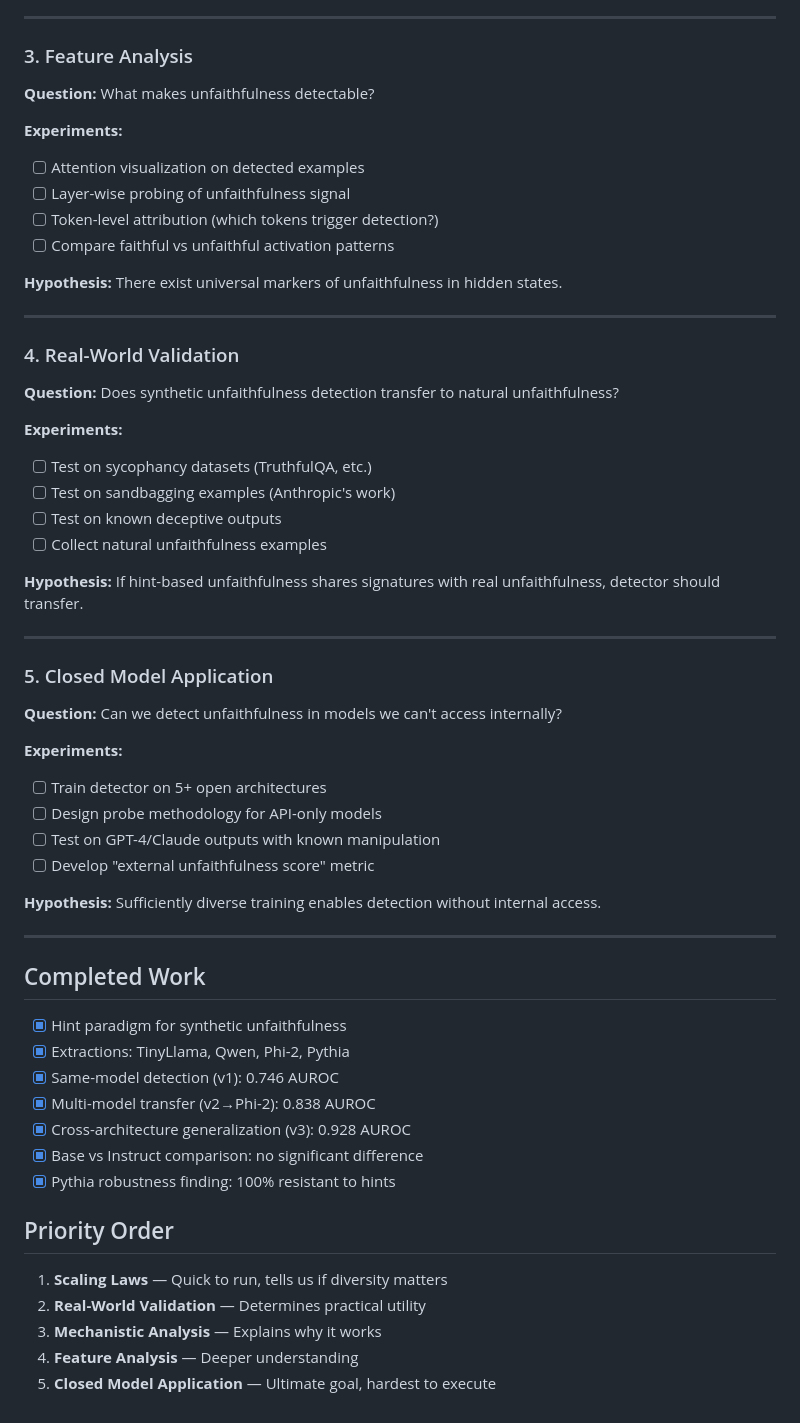
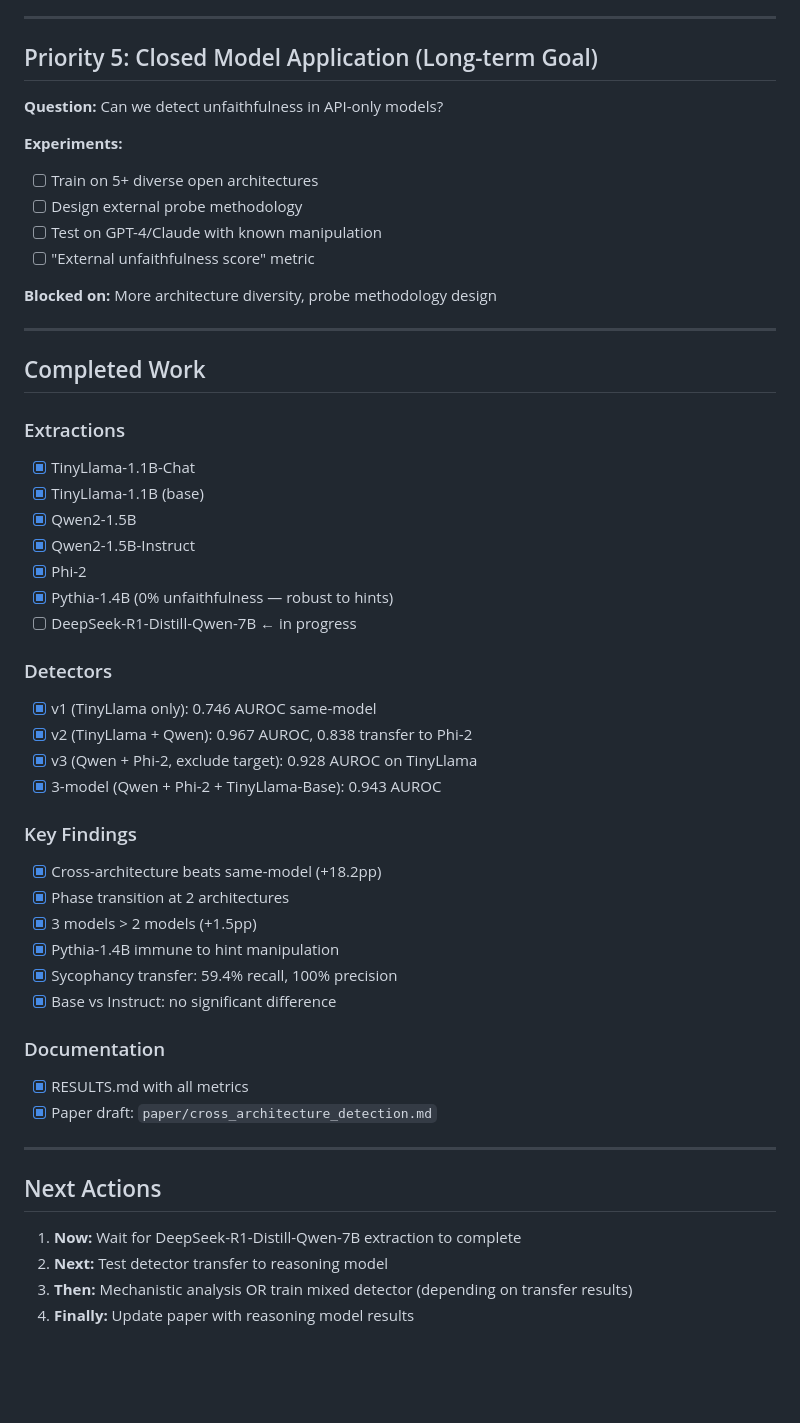
Before and after one commit to bkidd1/jain, a Markdown page: experiments/02_divergence_detection/ROADMAP.md, the part around one of its changes. GitHub-like rendering; blank space fills up the shorter version.

Commit message:
Update roadmap: prioritize reasoning models, reflect field context

```diff
--- a/experiments/02_divergence_detection/ROADMAP.md
+++ b/experiments/02_divergence_detection/ROADMAP.md
@@ -45,59 +82,54 @@
 
 ---
 
-### 3. Feature Analysis
-**Question:** What makes unfaithfulness detectable?
+## Priority 5: Closed Model Application (Long-term Goal)
+
+**Question:** Can we detect unfaithfulness in API-only models?
 
 **Experiments:**
-- [ ] Attention visualization on detected examples
-- [ ] Layer-wise probing of unfaithfulness signal
-- [ ] Token-level attribution (which tokens trigger detection?)
-- [ ] Compare faithful vs unfaithful activation patterns
+- [ ] Train on 5+ diverse open architectures
+- [ ] Design external probe methodology
+- [ ] Test on GPT-4/Claude with known manipulation
+- [ ] "External unfaithfulness score" metric
 
-**Hypothesis:** There exist universal markers of unfaithfulness in hidden states.
-
----
-
-### 4. Real-World Validation
-**Question:** Does synthetic unfaithfulness detection transfer to natural unfaithfulness?
-
-**Experiments:**
-- [ ] Test on sycophancy datasets (TruthfulQA, etc.)
-- [ ] Test on sandbagging examples (Anthropic's work)
-- [ ] Test on known deceptive outputs
-- [ ] Collect natural unfaithfulness examples
-
-**Hypothesis:** If hint-based unfaithfulness shares signatures with real unfaithfulness, detector should transfer.
-
----
-
-### 5. Closed Model Application
-**Question:** Can we detect unfaithfulness in models we can't access internally?
-
-**Experiments:**
-- [ ] Train detector on 5+ open architectures
-- [ ] Design probe methodology for API-only models
-- [ ] Test on GPT-4/Claude outputs with known manipulation
-- [ ] Develop "external unfaithfulness score" metric
-
-**Hypothesis:** Sufficiently diverse training enables detection without internal access.
+**Blocked on:** More architecture diversity, probe methodology design
 
 ---
 
 ## Completed Work
 
-- [x] Hint paradigm for synthetic unfaithfulness
-- [x] Extractions: TinyLlama, Qwen, Phi-2, Pythia
-- [x] Same-model detection (v1): 0.746 AUROC
-- [x] Multi-model transfer (v2→Phi-2): 0.838 AUROC
-- [x] Cross-architecture generalization (v3): 0.928 AUROC
-- [x] Base vs Instruct comparison: no significant difference
-- [x] Pythia robustness finding: 100% resistant to hints
+### Extractions
+- [x] TinyLlama-1.1B-Chat
+- [x] TinyLlama-1.1B (base)
+- [x] Qwen2-1.5B
+- [x] Qwen2-1.5B-Instruct
+- [x] Phi-2
+- [x] Pythia-1.4B (0% unfaithfulness — robust to hints)
+- [ ] DeepSeek-R1-Distill-Qwen-7B ← in progress
 
-## Priority Order
+### Detectors
+- [x] v1 (TinyLlama only): 0.746 AUROC same-model
+- [x] v2 (TinyLlama + Qwen): 0.967 AUROC, 0.838 transfer to Phi-2
+- [x] v3 (Qwen + Phi-2, exclude target): 0.928 AUROC on TinyLlama
+- [x] 3-model (Qwen + Phi-2 + TinyLlama-Base): 0.943 AUROC
 
-1. **Scaling Laws** — Quick to run, tells us if diversity matters
-2. **Real-World Validation** — Determines practical utility
-3. **Mechanistic Analysis** — Explains why it works
-4. **Feature Analysis** — Deeper understanding
-5. **Closed Model Application** — Ultimate goal, hardest to execute
+### Key Findings
+- [x] Cross-architecture beats same-model (+18.2pp)
+- [x] Phase transition at 2 architectures
+- [x] 3 models > 2 models (+1.5pp)
+- [x] Pythia-1.4B immune to hint manipulation
+- [x] Sycophancy transfer: 59.4% recall, 100% precision
+- [x] Base vs Instruct: no significant difference
+
+### Documentation
+- [x] RESULTS.md with all metrics
+- [x] Paper draft: `paper/cross_architecture_detection.md`
+
+---
+
+## Next Actions
+
+1. **Now:** Wait for DeepSeek-R1-Distill-Qwen-7B extraction to complete
+2. **Next:** Test detector transfer to reasoning model
+3. **Then:** Mechanistic analysis OR train mixed detector (depending on transfer results)
+4. **Finally:** Update paper with reasoning model results
```
Also changed, not shown: other parts of experiments/02_divergence_detection/ROADMAP.md (+58 -21 lines).
